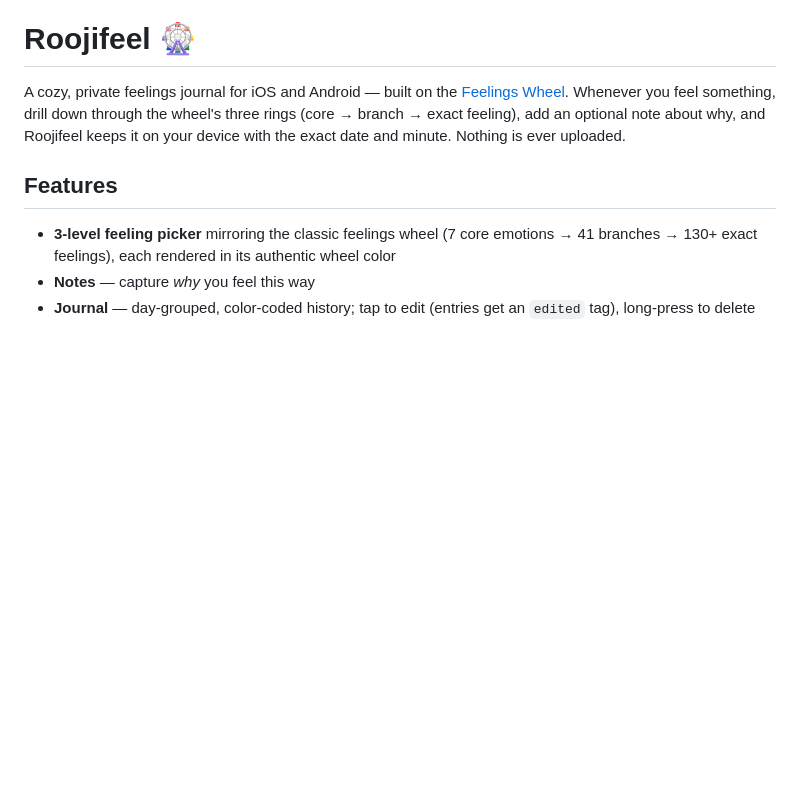
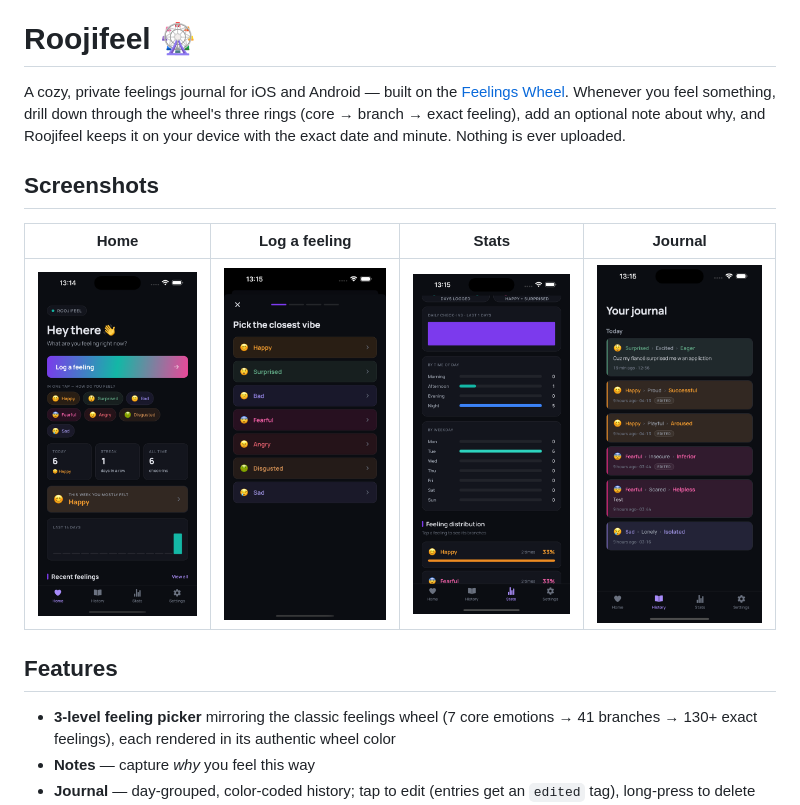
Before and after one commit to homeo26/roojifeel, a Markdown page: README.md, the part around the change. Rendered like a GitHub page; pictures changed too: docs/screenshots/history.png (added), docs/screenshots/home.png (added), docs/screenshots/log.png (added); blank space fills up the shorter version.

Commit message:
chore: v1.0.2 — screenshots in README, version bump

```diff
--- a/README.md
+++ b/README.md
@@ -5,6 +5,12 @@ A cozy, private feelings journal for iOS and Android — built on the
 drill down through the wheel's three rings (core → branch → exact feeling),
 add an optional note about why, and Roojifeel keeps it on your device with
 the exact date and minute. Nothing is ever uploaded.
+
+## Screenshots
+
+| Home | Log a feeling | Stats | Journal |
+|:---:|:---:|:---:|:---:|
+| ![Home](docs/screenshots/home.png) | ![Log](docs/screenshots/log.png) | ![Stats](docs/screenshots/stats.png) | ![Journal](docs/screenshots/history.png) |
 
 ## Features
 
```
Also changed, not shown: 2 other files.
